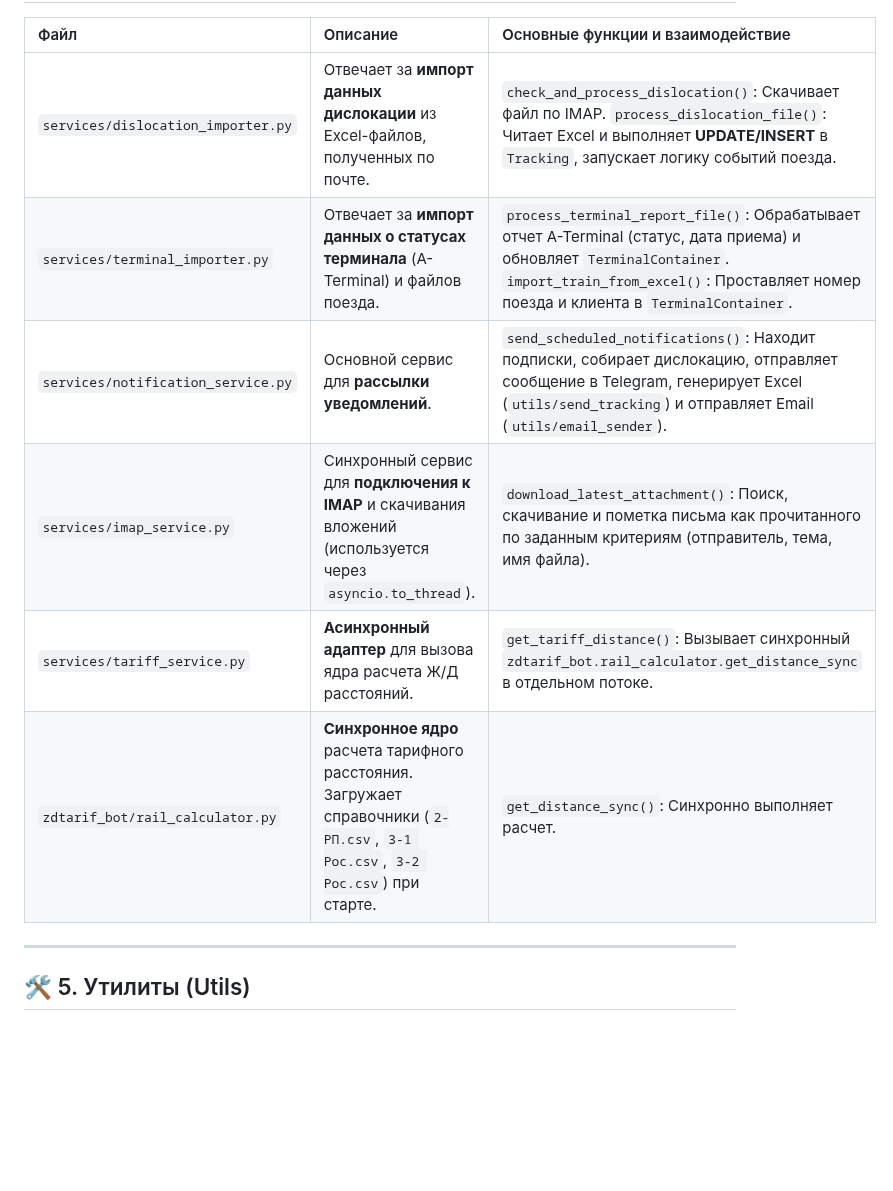
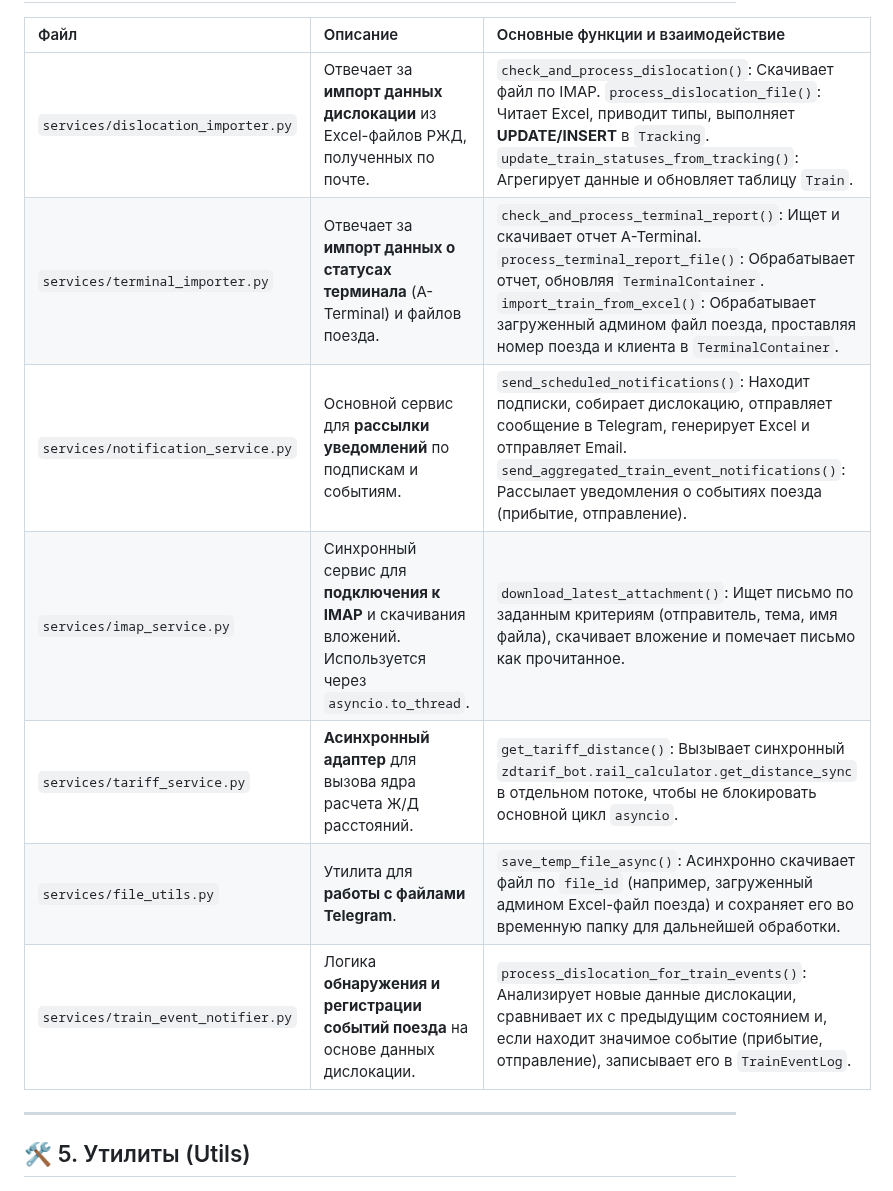
Before and after one commit to kuzyivan/telegram-bot-container-tracker-2, a Markdown page: PROJECT_SUMMARY.md, the part around one of its changes. Drawn GitHub-style; blank space fills up the shorter version.

```diff
--- a/PROJECT_SUMMARY.md
+++ b/PROJECT_SUMMARY.md
@@ -42,12 +44,13 @@
 
 | Файл | Описание | Основные функции и взаимодействие |
 | :--- | :--- | :--- |
-| `services/dislocation_importer.py` | Отвечает за **импорт данных дислокации** из Excel-файлов, полученных по почте. | `check_and_process_dislocation()`: Скачивает файл по IMAP. `process_dislocation_file()`: Читает Excel и выполняет **UPDATE/INSERT** в `Tracking`, запускает логику событий поезда. |
-| `services/terminal_importer.py` | Отвечает за **импорт данных о статусах терминала** (A-Terminal) и файлов поезда. | `process_terminal_report_file()`: Обрабатывает отчет A-Terminal (статус, дата приема) и обновляет `TerminalContainer`. `import_train_from_excel()`: Проставляет номер поезда и клиента в `TerminalContainer`. |
-| `services/notification_service.py` | Основной сервис для **рассылки уведомлений**. | `send_scheduled_notifications()`: Находит подписки, собирает дислокацию, отправляет сообщение в Telegram, генерирует Excel (`utils/send_tracking`) и отправляет Email (`utils/email_sender`). |
-| `services/imap_service.py` | Синхронный сервис для **подключения к IMAP** и скачивания вложений (используется через `asyncio.to_thread`). | `download_latest_attachment()`: Поиск, скачивание и пометка письма как прочитанного по заданным критериям (отправитель, тема, имя файла). |
-| `services/tariff_service.py` | **Асинхронный адаптер** для вызова ядра расчета Ж/Д расстояний. | `get_tariff_distance()`: Вызывает синхронный `zdtarif_bot.rail_calculator.get_distance_sync` в отдельном потоке. |
-| `zdtarif_bot/rail_calculator.py` | **Синхронное ядро** расчета тарифного расстояния. Загружает справочники (`2-РП.csv`, `3-1 Рос.csv`, `3-2 Рос.csv`) при старте. | `get_distance_sync()`: Синхронно выполняет расчет. |
+| `services/dislocation_importer.py` | Отвечает за **импорт данных дислокации** из Excel-файлов РЖД, полученных по почте. | `check_and_process_dislocation()`: Скачивает файл по IMAP. `process_dislocation_file()`: Читает Excel, приводит типы, выполняет **UPDATE/INSERT** в `Tracking`. `update_train_statuses_from_tracking()`: Агрегирует данные и обновляет таблицу `Train`. |
+| `services/terminal_importer.py` | Отвечает за **импорт данных о статусах терминала** (A-Terminal) и файлов поезда. | `check_and_process_terminal_report()`: Ищет и скачивает отчет A-Terminal. `process_terminal_report_file()`: Обрабатывает отчет, обновляя `TerminalContainer`. `import_train_from_excel()`: Обрабатывает загруженный админом файл поезда, проставляя номер поезда и клиента в `TerminalContainer`. |
+| `services/notification_service.py` | Основной сервис для **рассылки уведомлений** по подпискам и событиям. | `send_scheduled_notifications()`: Находит подписки, собирает дислокацию, отправляет сообщение в Telegram, генерирует Excel и отправляет Email. `send_aggregated_train_event_notifications()`: Рассылает уведомления о событиях поезда (прибытие, отправление). |
+| `services/imap_service.py` | Синхронный сервис для **подключения к IMAP** и скачивания вложений. Используется через `asyncio.to_thread`. | `download_latest_attachment()`: Ищет письмо по заданным критериям (отправитель, тема, имя файла), скачивает вложение и помечает письмо как прочитанное. |
+| `services/tariff_service.py` | **Асинхронный адаптер** для вызова ядра расчета Ж/Д расстояний. | `get_tariff_distance()`: Вызывает синхронный `zdtarif_bot.rail_calculator.get_distance_sync` в отдельном потоке, чтобы не блокировать основной цикл `asyncio`. |
+| `services/file_utils.py` | Утилита для **работы с файлами Telegram**. | `save_temp_file_async()`: Асинхронно скачивает файл по `file_id` (например, загруженный админом Excel-файл поезда) и сохраняет его во временную папку для дальнейшей обработки. |
+| `services/train_event_notifier.py` | Логика **обнаружения и регистрации событий поезда** на основе данных дислокации. | `process_dislocation_for_train_events()`: Анализирует новые данные дислокации, сравнивает их с предыдущим состоянием и, если находит значимое событие (прибытие, отправление), записывает его в `TrainEventLog`. |
 
 ---
 
```
Also changed, not shown: other parts of PROJECT_SUMMARY.md (+32 -18 lines).
